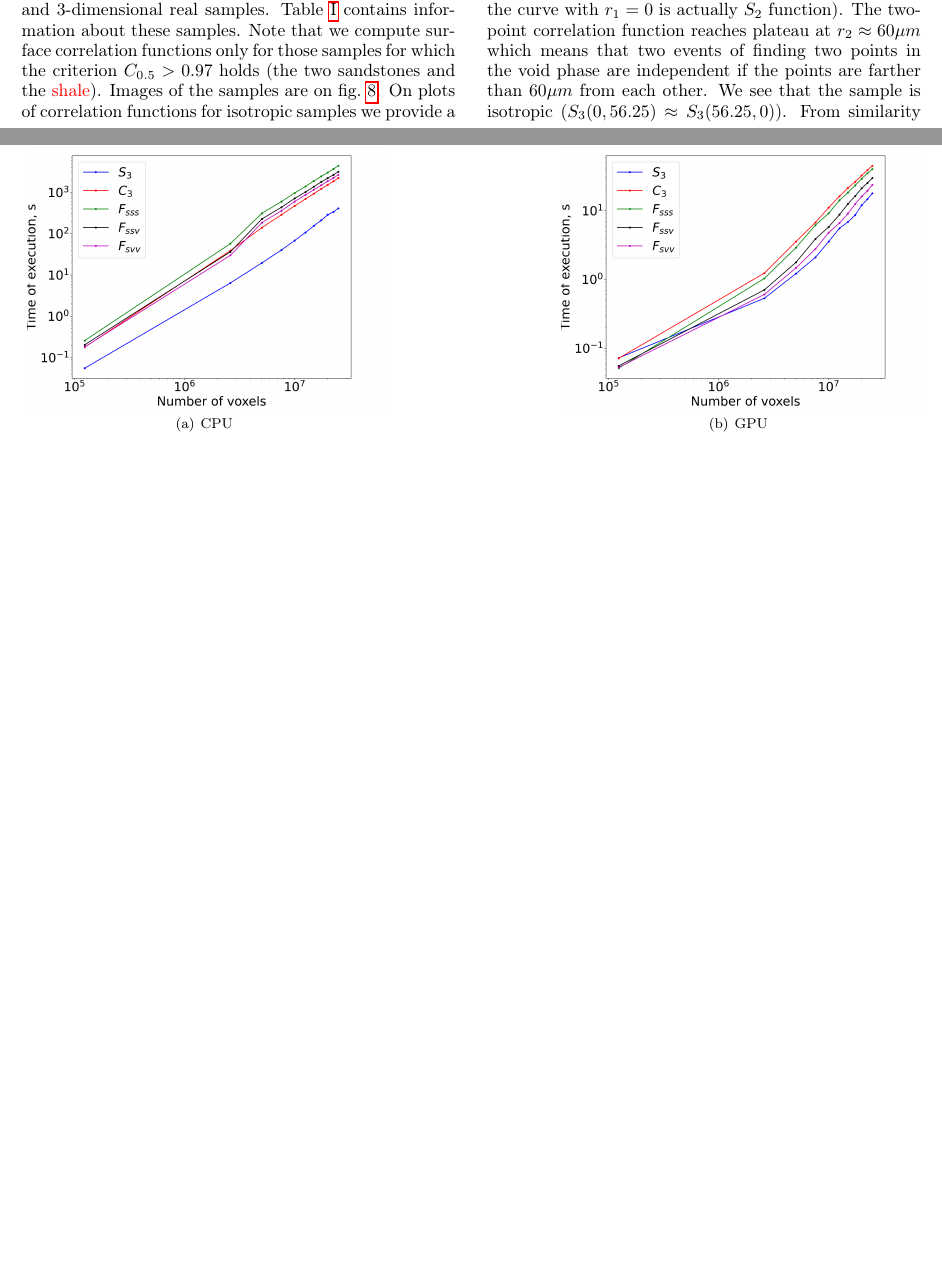
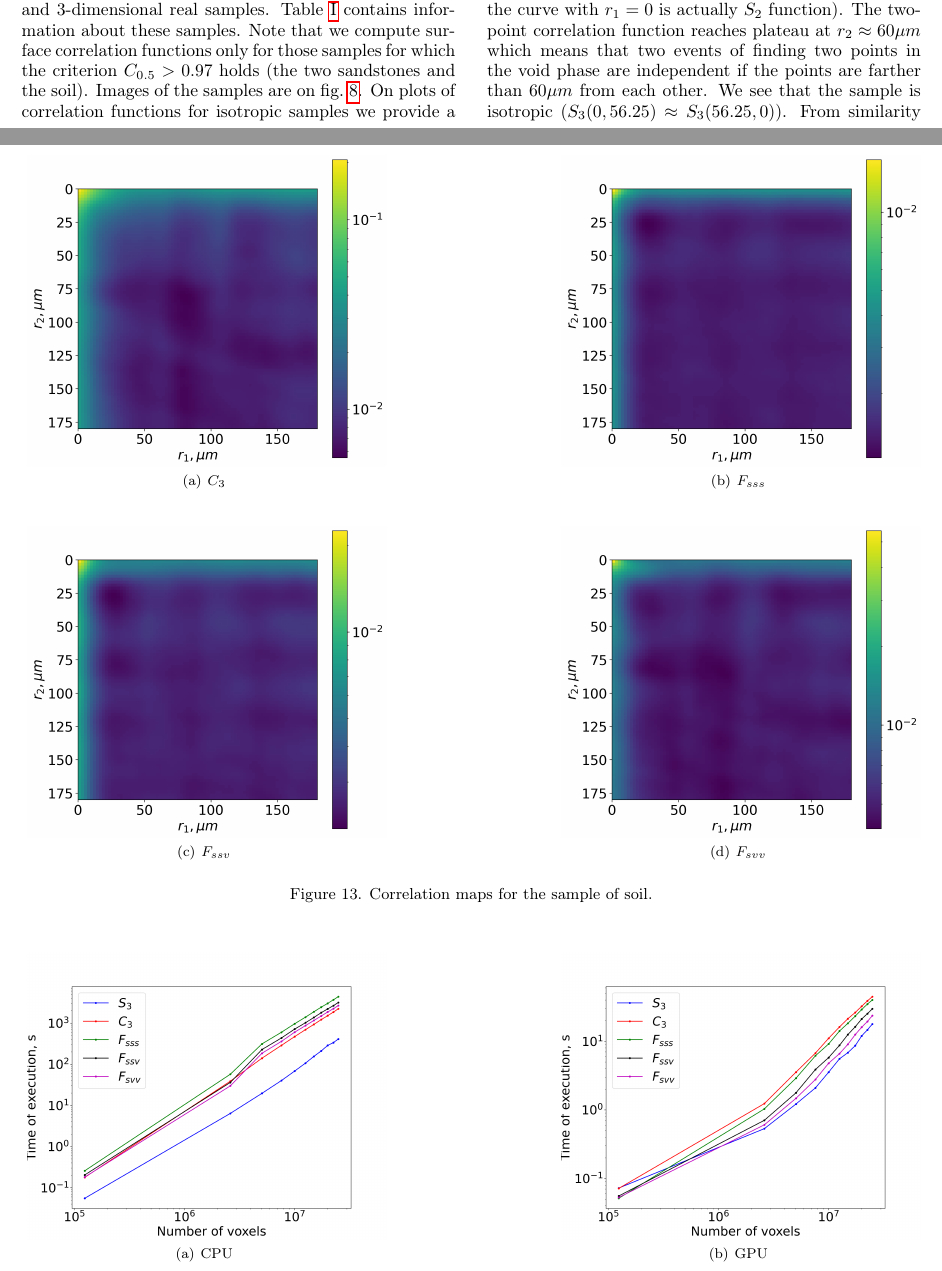
Before and after one commit to fatimp/three-point-paper, a LaTeX paper (paper.tex): two parts of pages 7 and 13 of 14 before the commit and two parts of pages 7 and 13 of 15 after it, joined at a grey line, cut so that both start at the same text, the shorter picture padded with empty space. Compiled offline with pdfLaTeX.

Commit message:
Mehr sinnlose Bilder

```diff
--- a/paper.tex
+++ b/paper.tex
@@ -624,7 +626,7 @@ The comparison of our algorithm against theory is shown on
 In this section we compute correlation functions for 2- and 3-dimensional real
 samples. Table \ref{tab:summary} contains information about these samples. Note
 that we compute surface correlation functions only for those samples for which
-the criterion $C_{0.5} > 0.97$ holds (the two sandstones and the \textcolor{red}{shale}). Images
+the criterion $C_{0.5} > 0.97$ holds (the two sandstones and the soil). Images
 of the samples are on \cref{fig:samples}. On plots of correlation functions for
 isotropic samples we provide a family of curves with the first argument of the
 correlation function being fixed. For anisotropic samples we provide heatmaps of
@@ -733,6 +737,23 @@ sample of shale shows less regular yet still anisotropic structure.
     rotation of the sample which aligns the direction of anisotropy with the
     axes, on the bottom: the function averaged across 100 random rotations.}
   \label{fig:heatmaps}
+\end{figure*}
+
+\begin{figure*}[tp]
+  \centering
+  \subfigure[$C_3$]{
+    \includegraphics[width=0.4\linewidth]{images/c3-map.png}}
+  \hfill
+  \subfigure[$F_{sss}$]{
+    \includegraphics[width=0.4\linewidth]{images/surf3-map.png}}
+  \vskip\baselineskip
+  \subfigure[$F_{ssv}$]{
+    \includegraphics[width=0.4\linewidth]{images/surf2void-map.png}}
+  \hfill
+  \subfigure[$F_{svv}$]{
+    \includegraphics[width=0.4\linewidth]{images/surfvoid2-map.png}}
+  \caption[]{Correlation maps for the sample of soil.}
+  \label{fig:soil-maps}
 \end{figure*}
 
 \subsection{Execution times for our algorithms}
```
Also changed, not shown: images/c3-map.png (added), images/surf2void-map.png (added), images/surf3-map.png (added), images/surfvoid2-map.png (added), paper.tex (18 more changed lines).
